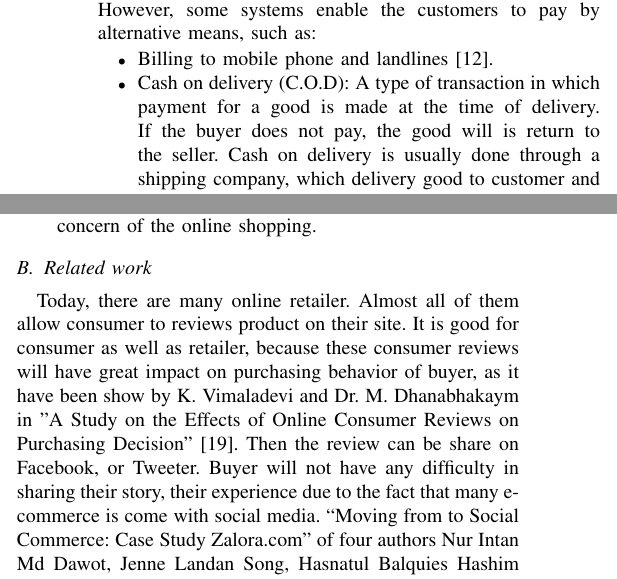
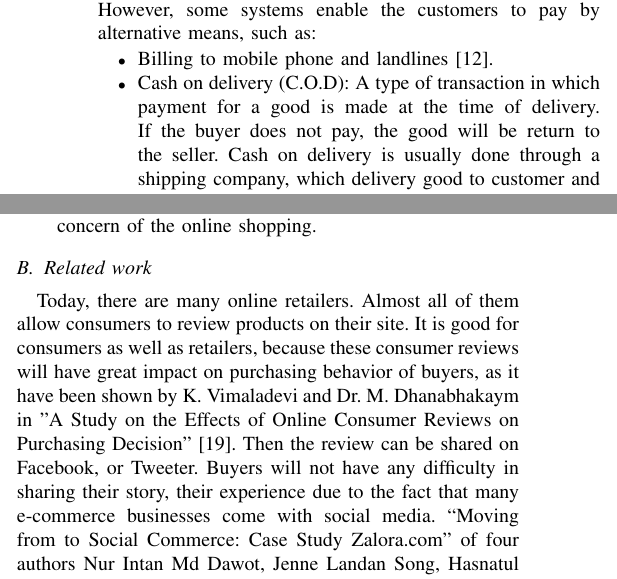
Before and after one commit to ttpro1995/Wr_Latex, a LaTeX paper (1351031-1351040-1351059.tex): two parts of the columns of page 2 of 5, joined at a grey line, cut so that both start at the same text. Compiled offline with pdfLaTeX.

Commit message:
full paper

```diff
--- a/1351031-1351040-1351059.tex
+++ b/1351031-1351040-1351059.tex
@@ -564,7 +564,7 @@ Beside the development of E-commerce, the customers are still lack of knowledge
 
 \begin{itemize}
  \item Billing to mobile phone and landlines \cite{HowtoRunDropShip}.
-  \item Cash on delivery (C.O.D): A type of transaction in which payment for a good is made at the time of delivery. If the buyer does not pay, the good will is return to the seller. Cash on delivery is usually done through a shipping company, which delivery good to customer and collect their payment for seller. This type of payment is minimizing the risk of fraud, scam for both buyer and seller \cite{cod2015}.
+  \item Cash on delivery (C.O.D): A type of transaction in which payment for a good is made at the time of delivery. If the buyer does not pay, the good will be return to the seller. Cash on delivery is usually done through a shipping company, which delivery good to customer and collect their payment for seller. This type of payment is minimizing the risk of fraud, scam for both buyer and seller \cite{cod2015}.
   \item Cheque or check
   \item Debit card: A payment system in which the payer authorizes the payee to take funds from his bank account. Typical examples are monthly premiums for an insurance policy, or electricity bill payments \cite{directdebit2015}.
   \item Direct debit
@@ -597,7 +597,7 @@ E-commerce has many advantages. That does not mean that it has no disadvantages.
 
 \subsection{Related work}
 
-Today, there are many online retailer. Almost all of them allow consumer to reviews product on their site. It is good for consumer as well as retailer, because these consumer reviews will have great impact on purchasing behavior of buyer, as it have been show by K. Vimaladevi and Dr. M. Dhanabhakaym in "A Study on the Effects of Online Consumer Reviews on Purchasing Decision" \cite{vimaladevi2012study}. Then the review can be share on Facebook, or Tweeter. Buyer will not have any difficulty in sharing their story, their experience due to the fact that many e-commerce is come with social media. “Moving from  to Social Commerce: Case Study Zalora.com”  of four authors Nur Intan Md Dawot, Jenne Landan Song, Hasnatul Balquies Hashim and Ab Razak Che Hussin \cite{dawotmoving}, the findings showed that any B2C commerce needs to move towards social commerce in order to leverage their business by applying all the social commerce design features that are necessary. Social commerce is a system that consists of four key components: business, technology, people and information \cite{zhou2013social}.
+Today, there are many online retailers. Almost all of them allow consumers to review products on their site. It is good for consumers as well as retailers, because these consumer reviews will have great impact on purchasing behavior of buyers, as it have been shown by K. Vimaladevi and Dr. M. Dhanabhakaym in "A Study on the Effects of Online Consumer Reviews on Purchasing Decision" \cite{vimaladevi2012study}. Then the review can be shared on Facebook, or Tweeter. Buyers will not have any difficulty in sharing their story, their experience due to the fact that many e-commerce businesses come with social media. “Moving from  to Social Commerce: Case Study Zalora.com”  of four authors Nur Intan Md Dawot, Jenne Landan Song, Hasnatul Balquies Hashim and Ab Razak Che Hussin \cite{dawotmoving}, the findings showed that any B2C commerce needs to move towards social commerce in order to leverage their business by applying all the social commerce design features that are necessary. Social commerce is a system that consists of four key components: business, technology, people and information \cite{zhou2013social}.
 
 
 %“A Study on the Effects of Online Consumer Reviews on Purchasing Decision” of two authors K. Vimaladevi and Dr. M. Dhanabhakaym, they show that consumer reviews have a causal impact on consumer purchasing behavior and an effect on choosing the products by consumer \cite{vimaladevi2012study}.
```
Also changed, not shown: 1351031-1351040-1351059.pdf, ecfreq.png, 1351031-1351040-1351059.tex (4 more changed lines), 3 other files.
